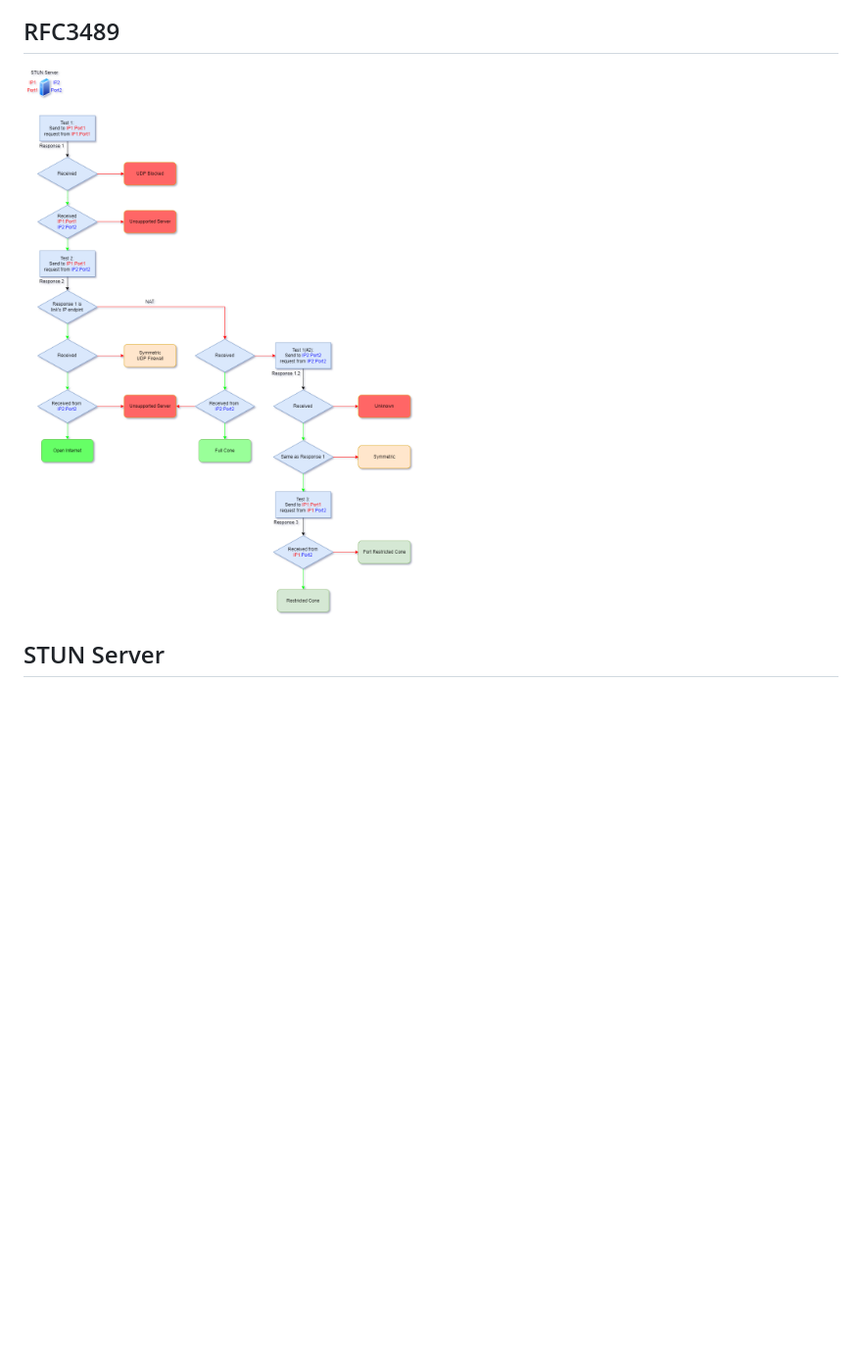
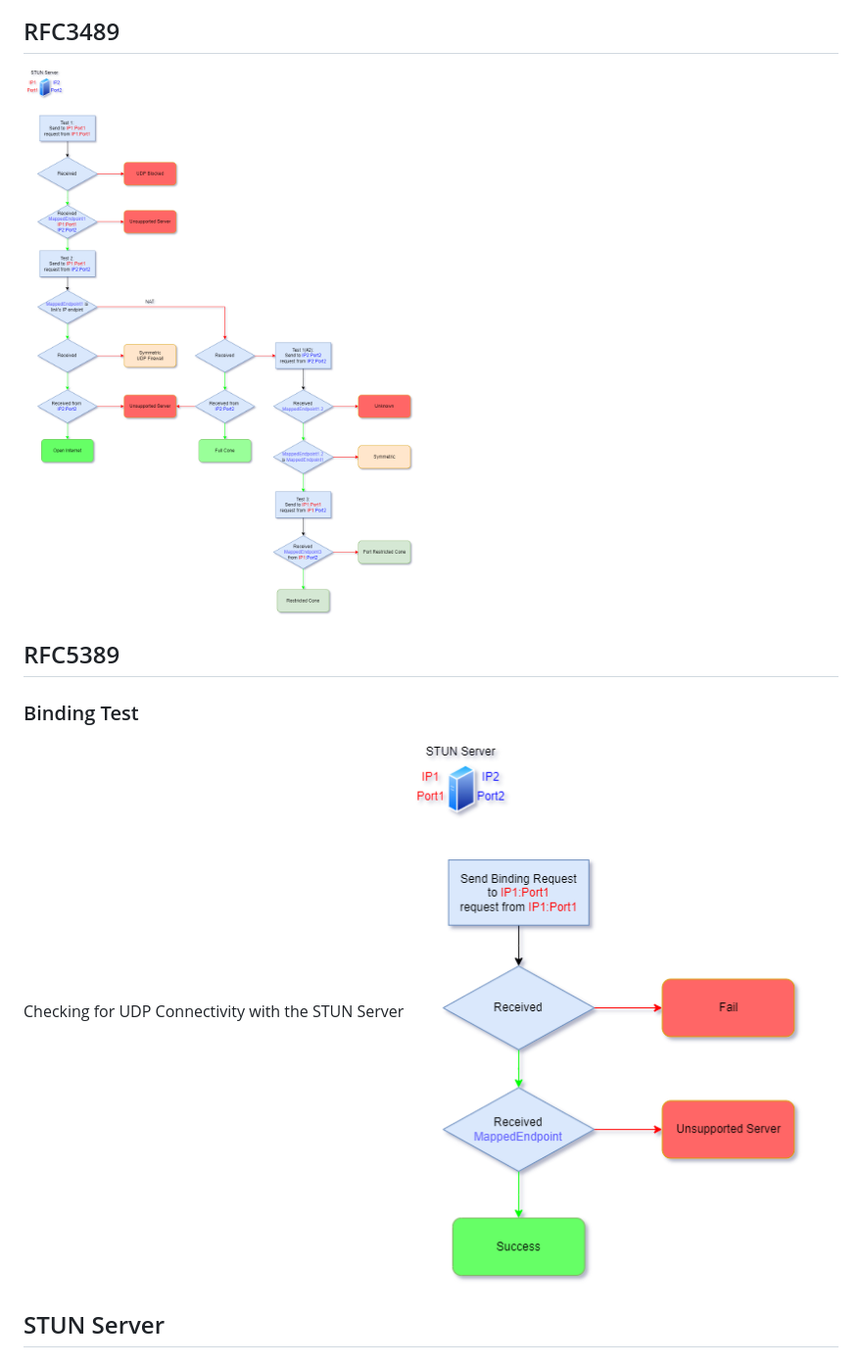
Before and after one commit to HMBSbige/NatTypeTester, a Markdown page: README.md, the part around the change. Shown at 98% size. Rendered like a GitHub page; pictures changed too: pic/RFC3489.png, pic/RFC5780_4.2.png (added); blank space fills up the shorter version.

Commit message:
housekeeping: Update README.md
[skip ci]

````diff
--- a/README.md
+++ b/README.md
@@ -33,6 +33,11 @@ Stun.Net | [![NuGet.org](https://img.shields.io/nuget/v/Stun.Net.svg?logo=nuget)
 ## RFC3489
 ![](pic/RFC3489.png)
 
+## RFC5389
+### Binding Test
+Checking for UDP Connectivity with the STUN Server
+![](pic/RFC5780_4.2.png)
+
 ## STUN Server
 ### Docker
 ```
````
